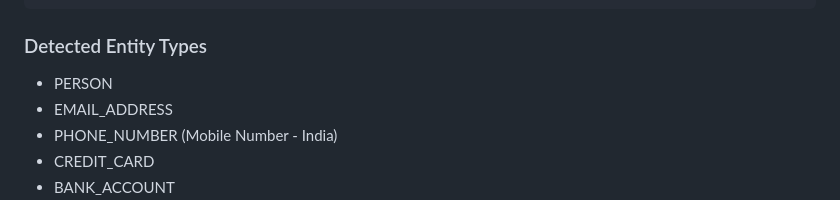
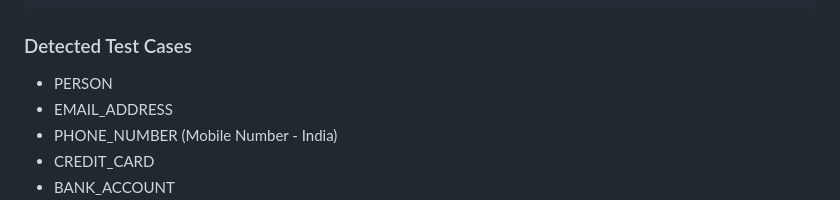
Before and after one commit to KRAZATEC/Presidio-PII-Detector, a Markdown page: README.md, the part around the change. Drawn GitHub-style.

````diff
--- a/README.md
+++ b/README.md
@@ -230,7 +230,7 @@ Extract text from PDF and detect PII.
 }
 ```
 
-### Detected Entity Types
+### Detected Test Cases
 
 - PERSON
 - EMAIL_ADDRESS
````
